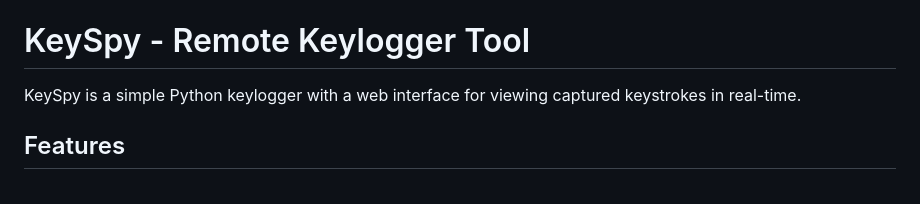
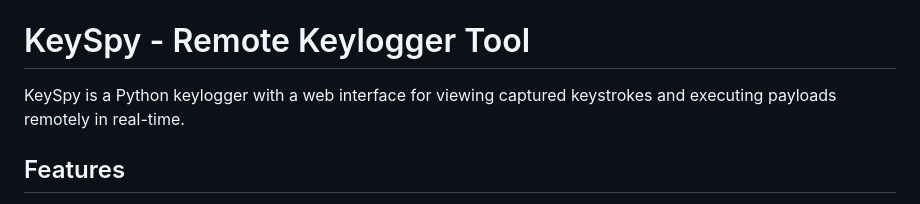
Before and after one commit to 3rr0r-505/KeySpy, a Markdown page: README.md, the part around the change. Drawn GitHub-style.

```diff
--- a/README.md
+++ b/README.md
@@ -14,7 +14,7 @@
 
 # KeySpy - Remote Keylogger Tool
 
-KeySpy is a simple Python keylogger with a web interface for viewing captured keystrokes in real-time.
+KeySpy is a Python keylogger with a web interface for viewing captured keystrokes and executing payloads remotely in real-time.
 
 ## Features
 
```
